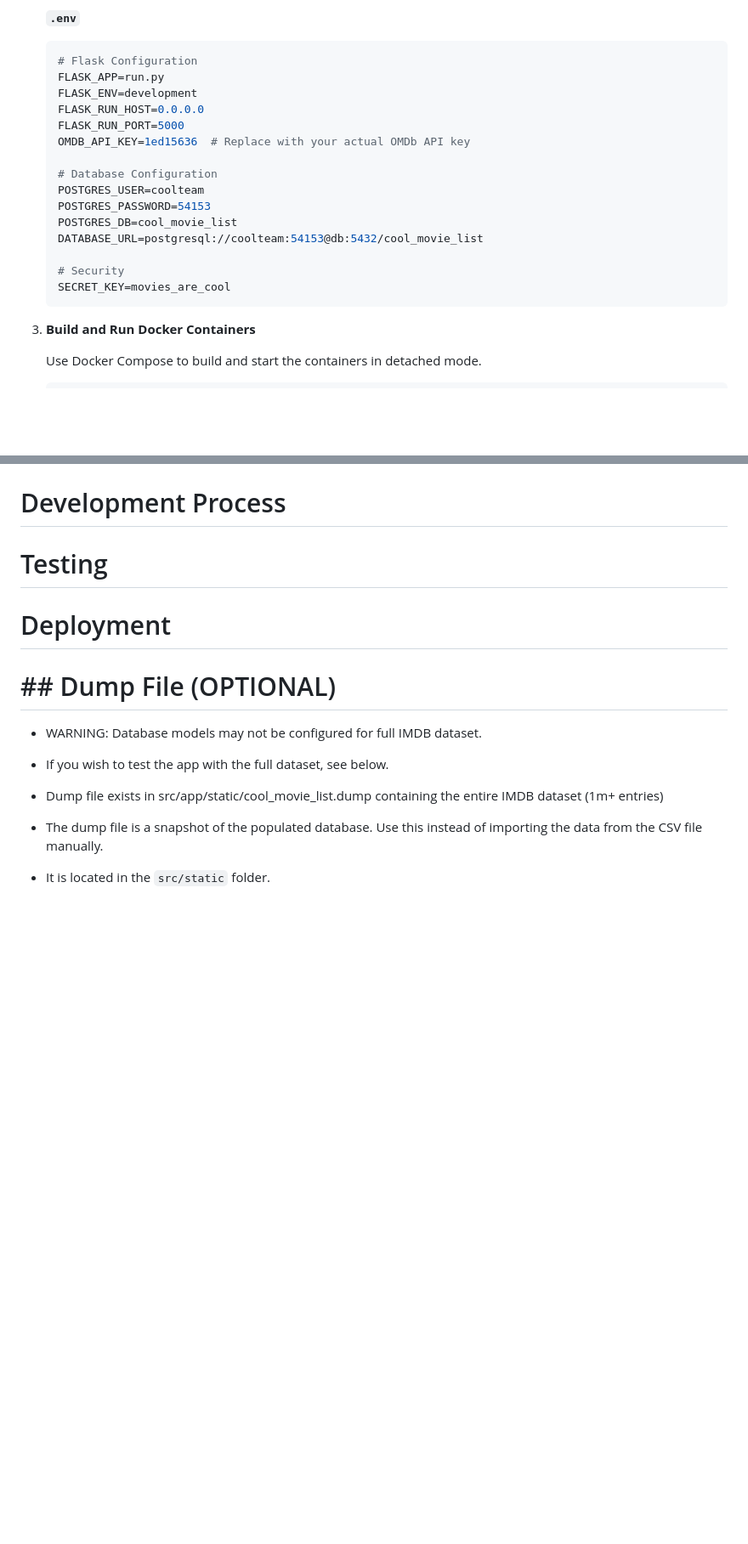
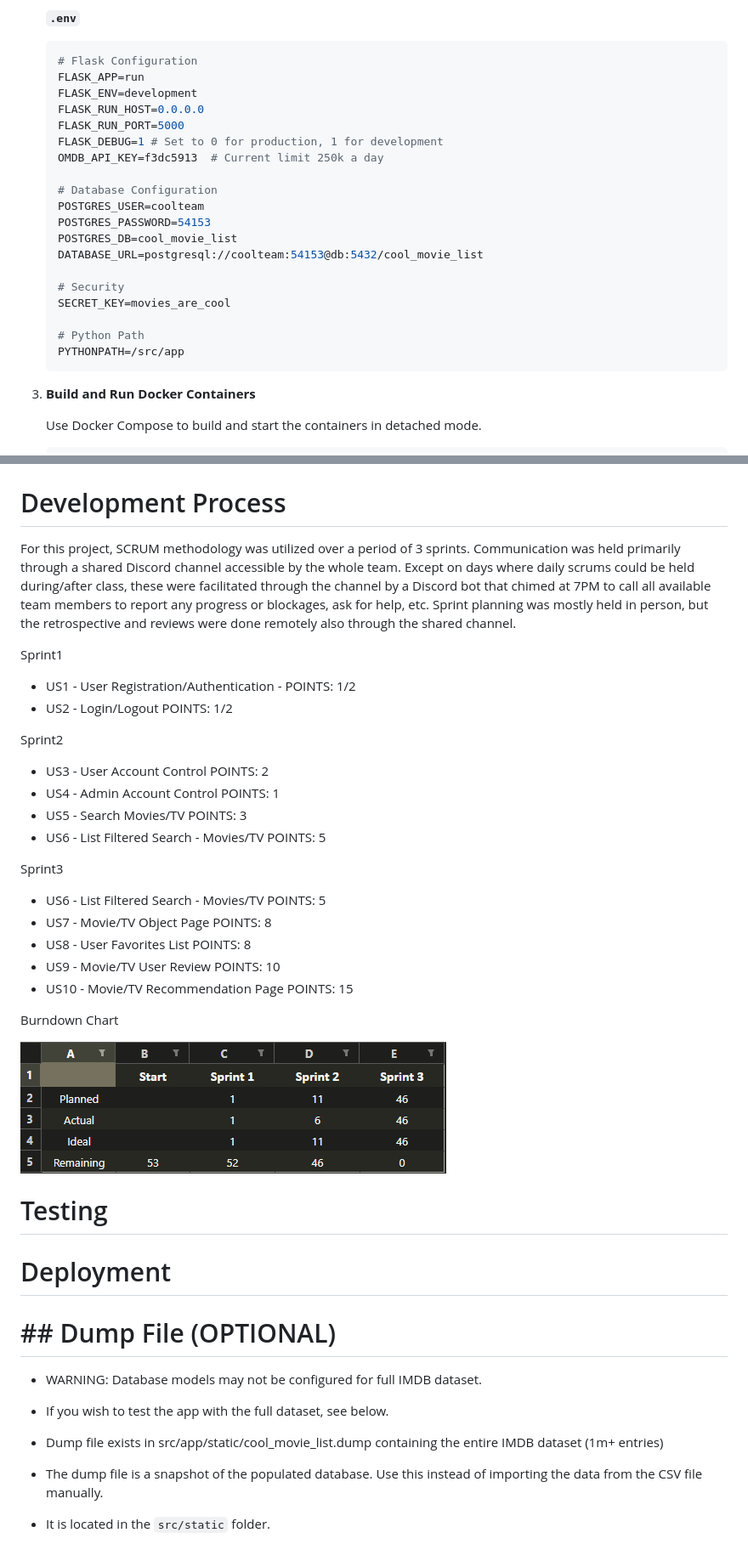
Before and after one commit to msu-denver/thecoolestteam, a Markdown page: README.md, 2 parts joined by grey strips. Shown at 85% size. Drawn GitHub-style; pictures changed too: pics/burndown_chart.png (added); blank space fills up the shorter version.

````diff
--- a/README.md
+++ b/README.md
@@ -52,11 +46,12 @@ WORK IN PROGRESS
 
     ```env
     # Flask Configuration
-    FLASK_APP=run.py
+    FLASK_APP=run
     FLASK_ENV=development
     FLASK_RUN_HOST=0.0.0.0
     FLASK_RUN_PORT=5000
-    OMDB_API_KEY=1ed15636  # Replace with your actual OMDb API key
+    FLASK_DEBUG=1 # Set to 0 for production, 1 for development
+    OMDB_API_KEY=f3dc5913  # Current limit 250k a day
 
     # Database Configuration
     POSTGRES_USER=coolteam
@@ -66,6 +61,9 @@ WORK IN PROGRESS
 
     # Security
     SECRET_KEY=movies_are_cool
+
+    # Python Path
+    PYTHONPATH=/src/app
     ```
 
 3. **Build and Run Docker Containers**
@@ -248,25 +269,34 @@ US #8 Sequence - User Favorites List
 
 # Development Process
 
-<!-- This section should describe, in general terms, how Scrum was used in this project. Include a table summarizing the division of the project into sprints, the user story goals planned for each sprint, the user stories actually completed, and the start and end dates of each sprint. You may also add any relevant observations about the sprints as you see fit.
+For this project, SCRUM methodology was utilized over a period of 3 sprints. Communication was held primarily through a shared Discord channel accessible by the whole team. Except on days where daily scrums could be held during/after class, these were facilitated through the channel by a Discord bot that chimed at 7PM to call all available team members to report any progress or blockages, ask for help, etc. Sprint planning was mostly held in person, but the retrospective and reviews were done remotely also through the shared channel.
 
-|Sprint#|Goals|Start|End|Done|Observations|
-|---|---|---|---|---|---|
-|1|US#1, US#2, ...|mm/dd/23|mm/dd/23|US#1|...|
+Sprint1
+- US1 - User Registration/Authentication -    POINTS: 1/2
+- US2 - Login/Logout                          POINTS: 1/2
 
-As in Project 2, you should take notes on the major sprint meetings: planning, daily scrums, review, and retrospective. Use the scrum folder and the shared templates to record your notes.
- -->
+Sprint2
+- US3 - User Account Control                  POINTS: 2
+- US4 - Admin Account Control                 POINTS: 1
+- US5 - Search Movies/TV                      POINTS: 3
+- US6 - List Filtered Search - Movies/TV      POINTS: 5
+
+Sprint3
+- US6 - List Filtered Search - Movies/TV      POINTS: 5
+- US7 - Movie/TV Object Page                  POINTS: 8
+- US8 - User Favorites List                   POINTS: 8
+- US9 - Movie/TV User Review                  POINTS: 10
+- US10 - Movie/TV Recommendation Page         POINTS: 15
+
+Burndown Chart
+
+![pics/burndown_chart.png](pics/burndown_chart.png)
+
 # Testing
 
-<!-- In this section, share the results of the tests performed to verify the quality of the developed product, including the test coverage in relation to the written code. There is no minimum code coverage requirement, but ensure there is at least some coverage through one white-box test and one black-box test. -->
 
 # Deployment
-<!--
-The final product must demonstrate the integrity of at least 5 out of the 6 planned user stories. It should be packaged as a Docker image and be deployable using:
 
-```
-docker compose up
-``` -->
 
 # ## Dump File (OPTIONAL)
 
````
Also changed, not shown: other parts of README.md (+77 -60 lines), PROJECT README.md (+3 -3 lines), 3 other files.
